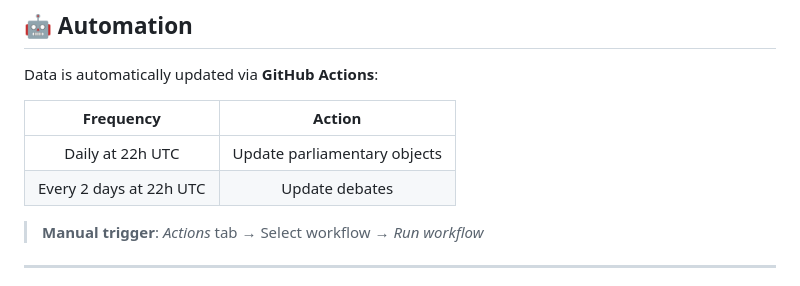
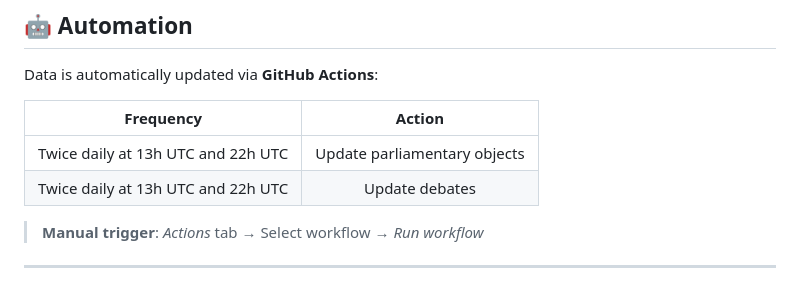
Before and after one commit to ArnaudBon20/EFK_CDF_Parlement, a Markdown page: README.md, the part around the change. Rendered like a GitHub page.

```diff
--- a/README.md
+++ b/README.md
@@ -119,8 +119,8 @@ Data is automatically updated via **GitHub Actions**:
 
 | Frequency | Action |
 |:---------:|:------:|
-| Daily at 22h UTC | Update parliamentary objects |
-| Every 2 days at 22h UTC | Update debates |
+| Twice daily at 13h UTC and 22h UTC | Update parliamentary objects |
+| Twice daily at 13h UTC and 22h UTC | Update debates |
 
 > **Manual trigger**: *Actions* tab → Select workflow → *Run workflow*
 
```
